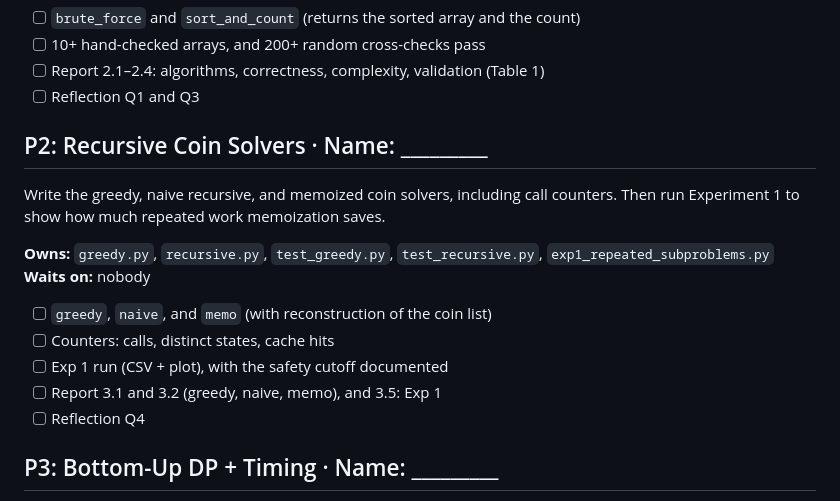
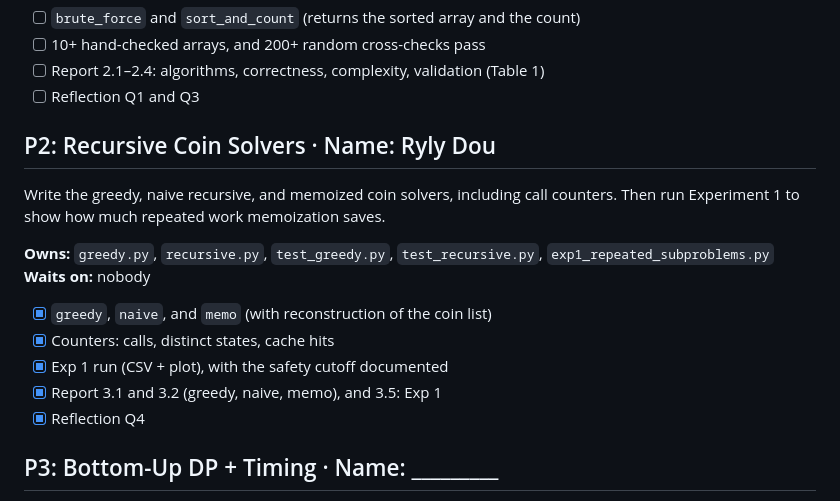
Before and after one commit to rylydou/G11-GEA2, a Markdown page: docs/plan.md, the part around the change. Rendered like a GitHub page.

```diff
--- a/docs/plan.md
+++ b/docs/plan.md
@@ -20,7 +20,7 @@ is correct and how fast each one is.
 - [ ] Report 2.1–2.4: algorithms, correctness, complexity, validation (Table 1)
 - [ ] Reflection Q1 and Q3
 
-## P2: Recursive Coin Solvers · Name: _________
+## P2: Recursive Coin Solvers · Name: Ryly Dou
 
 Write the greedy, naive recursive, and memoized coin solvers, including call counters. Then run
 Experiment 1 to show how much repeated work memoization saves.
@@ -28,11 +28,11 @@ Experiment 1 to show how much repeated work memoization saves.
 **Owns:** `greedy.py`, `recursive.py`, `test_greedy.py`, `test_recursive.py`, `exp1_repeated_subproblems.py`
 **Waits on:** nobody
 
-- [ ] `greedy`, `naive`, and `memo` (with reconstruction of the coin list)
-- [ ] Counters: calls, distinct states, cache hits
-- [ ] Exp 1 run (CSV + plot), with the safety cutoff documented
-- [ ] Report 3.1 and 3.2 (greedy, naive, memo), and 3.5: Exp 1
-- [ ] Reflection Q4
+- [x] `greedy`, `naive`, and `memo` (with reconstruction of the coin list)
+- [x] Counters: calls, distinct states, cache hits
+- [x] Exp 1 run (CSV + plot), with the safety cutoff documented
+- [x] Report 3.1 and 3.2 (greedy, naive, memo), and 3.5: Exp 1
+- [x] Reflection Q4
 
 ## P3: Bottom-Up DP + Timing · Name: _________
 
```
Also changed, not shown: AI_USE.md (+8 -0 lines), REPORT.md (+62 -19 lines), results/exp1_repeated_subproblems.png (added), 4 other files.
